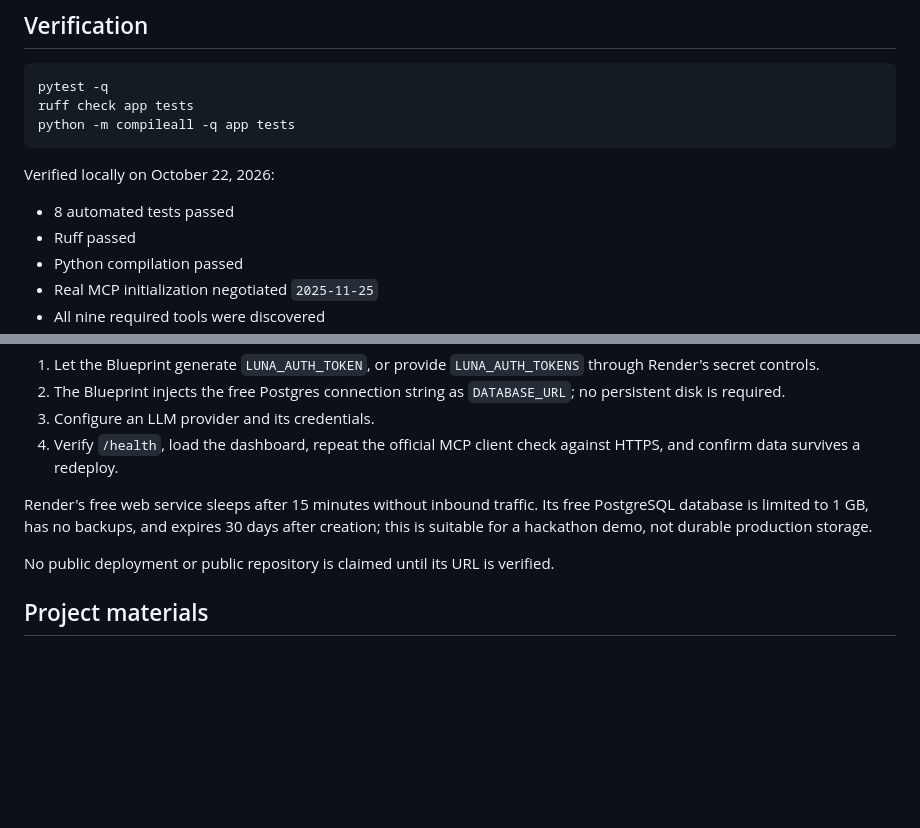
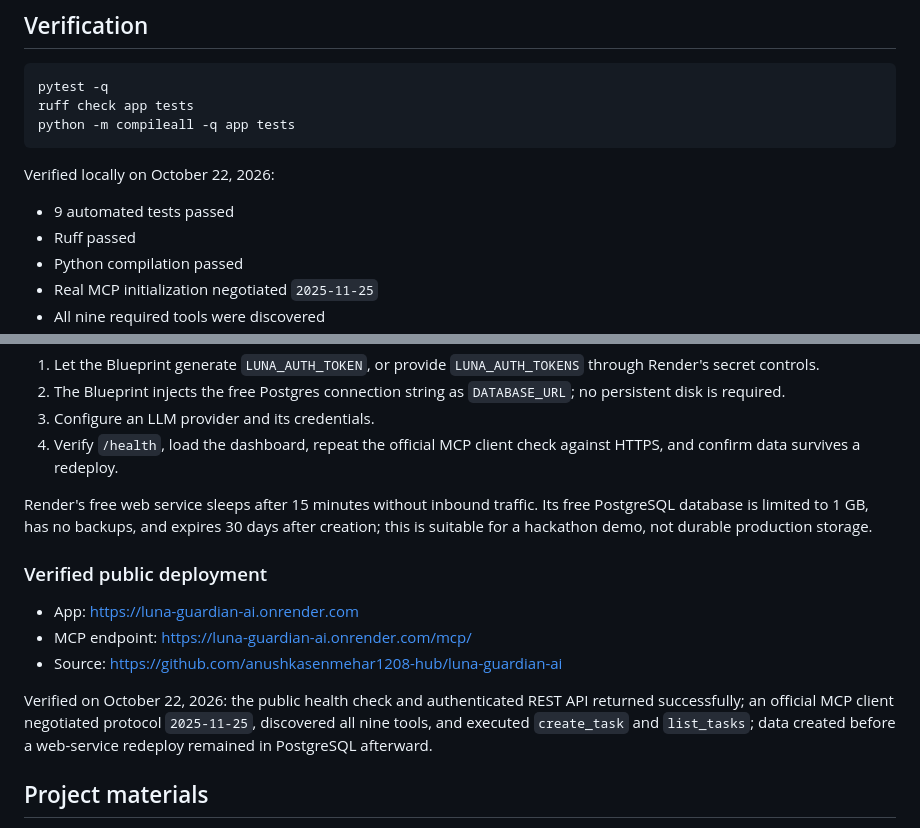
Before and after one commit to anushkasenmehar1208-hub/luna-guardian-ai, a Markdown page: README.md, 2 parts joined by grey strips. GitHub-like rendering; blank space fills up the shorter version.

Commit message:
docs: record verified public deployment

```diff
--- a/README.md
+++ b/README.md
@@ -116,7 +116,7 @@ python -m compileall -q app tests
 
 Verified locally on October 22, 2026:
 
-- 8 automated tests passed
+- 9 automated tests passed
 - Ruff passed
 - Python compilation passed
 - Real MCP initialization negotiated `2025-11-25`
@@ -138,7 +138,13 @@ The included `Dockerfile` and `render.yaml` run the application on Render's free
 
 Render's free web service sleeps after 15 minutes without inbound traffic. Its free PostgreSQL database is limited to 1 GB, has no backups, and expires 30 days after creation; this is suitable for a hackathon demo, not durable production storage.
 
-No public deployment or public repository is claimed until its URL is verified.
+### Verified public deployment
+
+- App: <https://luna-guardian-ai.onrender.com>
+- MCP endpoint: <https://luna-guardian-ai.onrender.com/mcp/>
+- Source: <https://github.com/anushkasenmehar1208-hub/luna-guardian-ai>
+
+Verified on October 22, 2026: the public health check and authenticated REST API returned successfully; an official MCP client negotiated protocol `2025-11-25`, discovered all nine tools, and executed `create_task` and `list_tasks`; data created before a web-service redeploy remained in PostgreSQL afterward.
 
 ## Project materials
 
```
